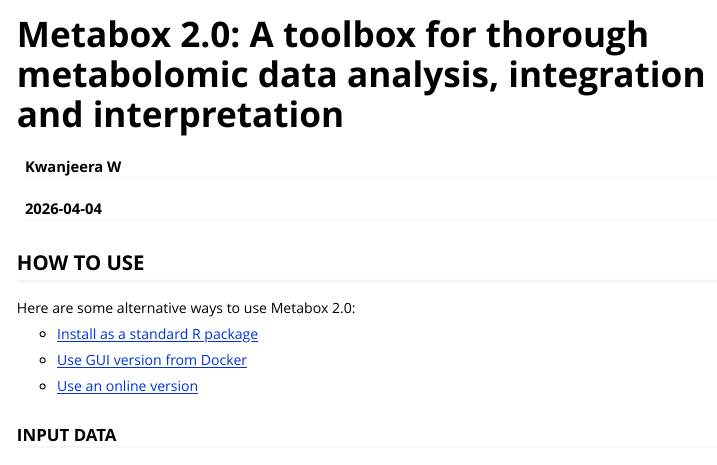
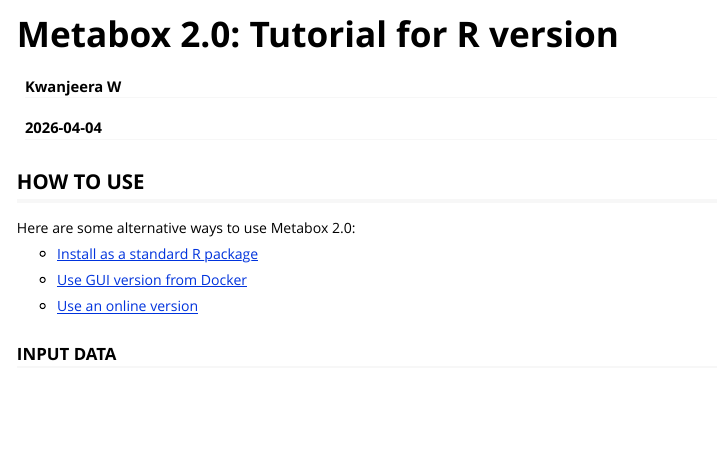
Before and after one commit to kwanjeeraw/metabox2, an R Markdown document (vignettes/metabox2.Rmd): the page in a window 1100 px wide, from its top. Rendered offline with R 4.5, knitr and Pandoc, with nearby package versions.

Commit message:
Edit tutorial text

```diff
--- a/vignettes/metabox2.Rmd
+++ b/vignettes/metabox2.Rmd
@@ -1,5 +1,5 @@
 ---
-title: "Metabox 2.0: A toolbox for thorough metabolomic data analysis, integration and interpretation"
+title: "Metabox 2.0: Tutorial for R version"
 author: "Kwanjeera W"
 date: "`r Sys.Date()`"
 always_allow_html: yes
```
Also changed, not shown: README.md, 1 other file.
